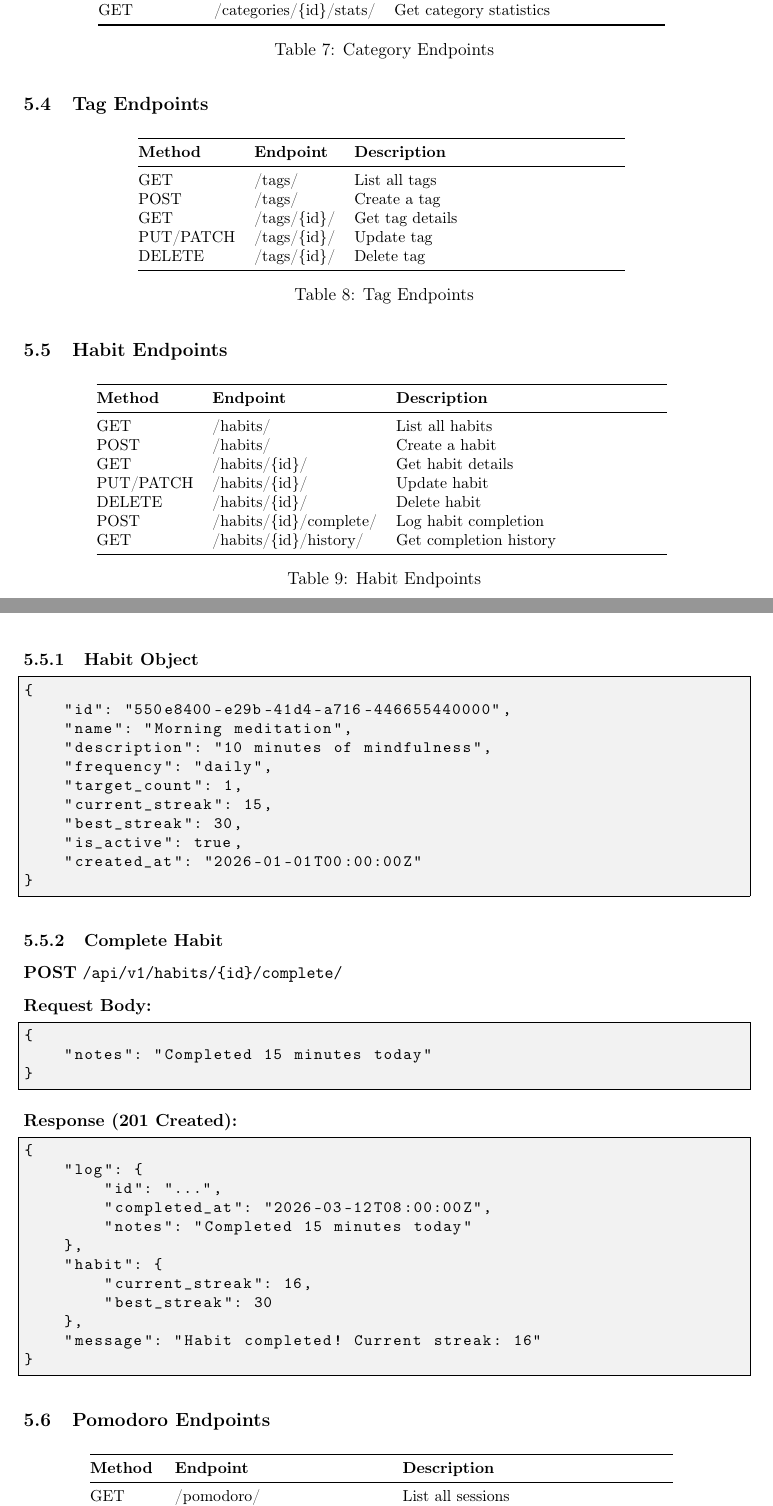
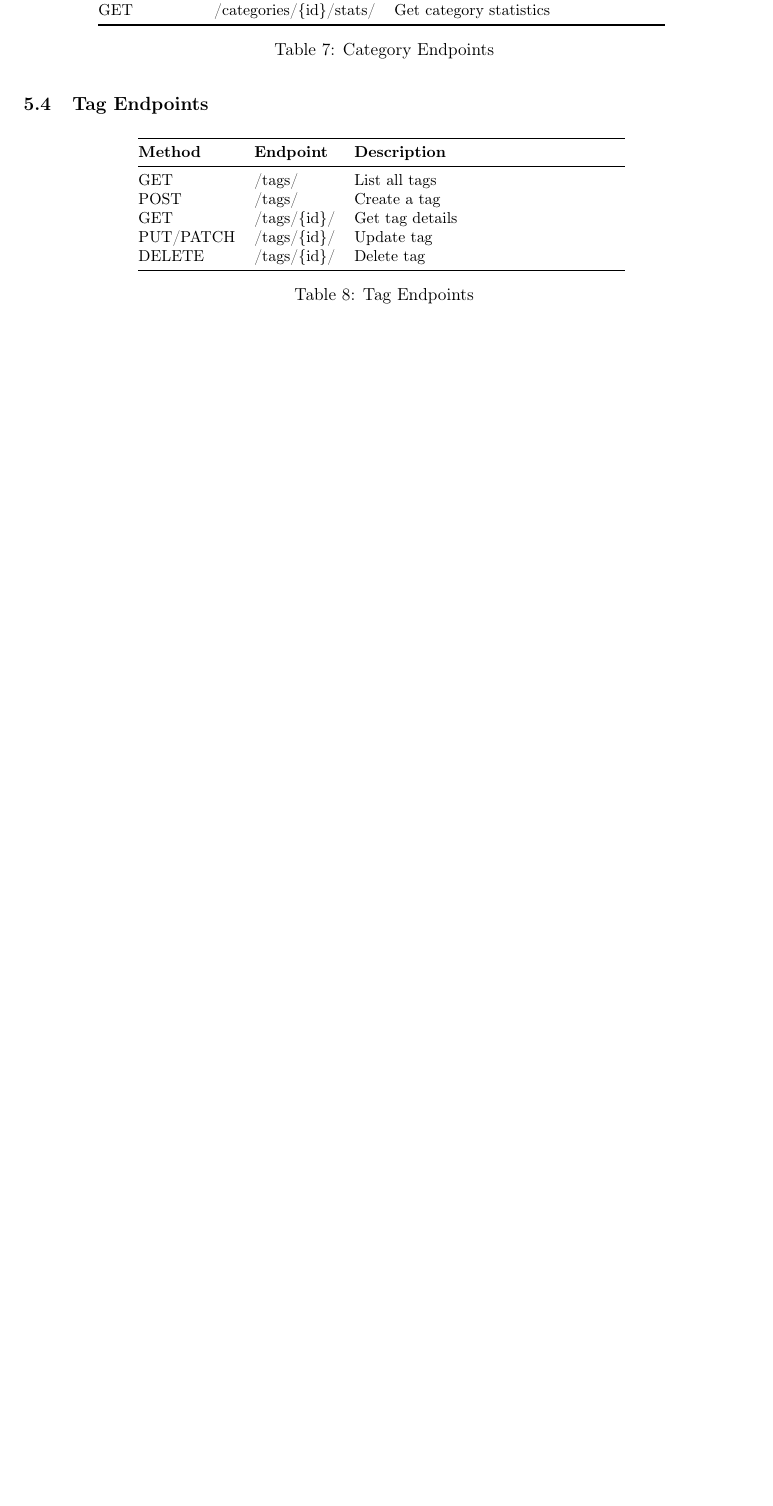
Before and after one commit to EJkenway/COMP3011-CW1, a LaTeX document (api_documentation.tex): two parts of pages 7 and 8 of 13 before the commit and part of page 7 of 10 after it, the two joined at a grey line, cut so that both start at the same text, the shorter picture padded with empty space. Compiled offline with pdfLaTeX.

Commit message:
Renew docs

```diff
--- a/api_documentation.tex
+++ b/api_documentation.tex
@@ -386,71 +386,4 @@ DELETE & /tags/\{id\}/ & Delete tag \\
 \caption{Tag Endpoints}
 \end{table}
 
-% -----------------------------------------------------------------------------
-\subsection{Habit Endpoints}
-% -----------------------------------------------------------------------------
 
-\begin{table}[H]
-\centering
-\small
-\begin{tabular}{@{}llp{6cm}@{}}
-\toprule
-\textbf{Method} & \textbf{Endpoint} & \textbf{Description} \\
-\midrule
-GET & /habits/ & List all habits \\
-POST & /habits/ & Create a habit \\
-GET & /habits/\{id\}/ & Get habit details \\
-PUT/PATCH & /habits/\{id\}/ & Update habit \\
-DELETE & /habits/\{id\}/ & Delete habit \\
-POST & /habits/\{id\}/complete/ & Log habit completion \\
-GET & /habits/\{id\}/history/ & Get completion history \\
-\bottomrule
-\end{tabular}
-\caption{Habit Endpoints}
-\end{table}
-
-\subsubsection{Habit Object}
-
-\begin{lstlisting}[style=json]
-{
-    "id": "550e8400-e29b-41d4-a716-446655440000",
-    "name": "Morning meditation",
-    "description": "10 minutes of mindfulness",
-    "frequency": "daily",
-    "target_count": 1,
-    "current_streak": 15,
-    "best_streak": 30,
-    "is_active": true,
-    "created_at": "2026-01-01T00:00:00Z"
-}
-\end{lstlisting}
-
-\subsubsection{Complete Habit}
-
-\textbf{POST} \texttt{/api/v1/habits/\{id\}/complete/}
-
-\textbf{Request Body:}
-\begin{lstlisting}[style=json]
-{
-    "notes": "Completed 15 minutes today"
-}
-\end{lstlisting}
-
-\textbf{Response (201 Created):}
-\begin{lstlisting}[style=json]
-{
-    "log": {
-        "id": "...",
-        "completed_at": "2026-03-12T08:00:00Z",
-        "notes": "Completed 15 minutes today"
-    },
-    "habit": {
-        "current_streak": 16,
-        "best_streak": 30
-    },
-    "message": "Habit completed! Current streak: 16"
-}
-\end{lstlisting}
-
-% -----------------------------------------------------------------------------
-\subsection{Pomodoro Endpoints}
@@ -463,5 +389,0 @@ GET & /habits/\{id\}/history/ & Get completion history \\
-\toprule
-\textbf{Method} & \textbf{Endpoint} & \textbf{Description} \\
-\midrule
-GET & /pomodoro/ & List all sessions \\
-POST & /pomodoro/ & Start a new session \\
@@ -484 +389,0 @@ GET & /pomodoro/today\_summary/ & Get today's summary \\
-\begin{lstlisting}[style=json]
```
Also changed, not shown: api_documentation.tex (99 more changed lines).
